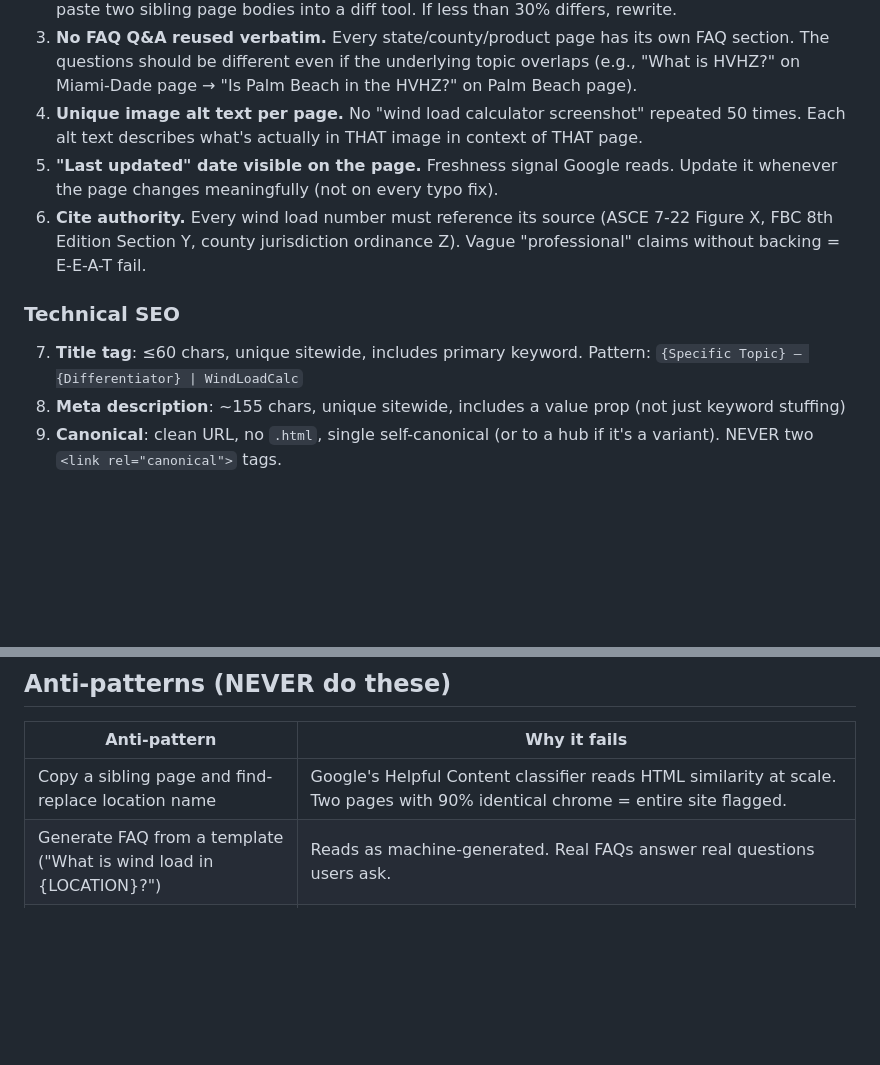
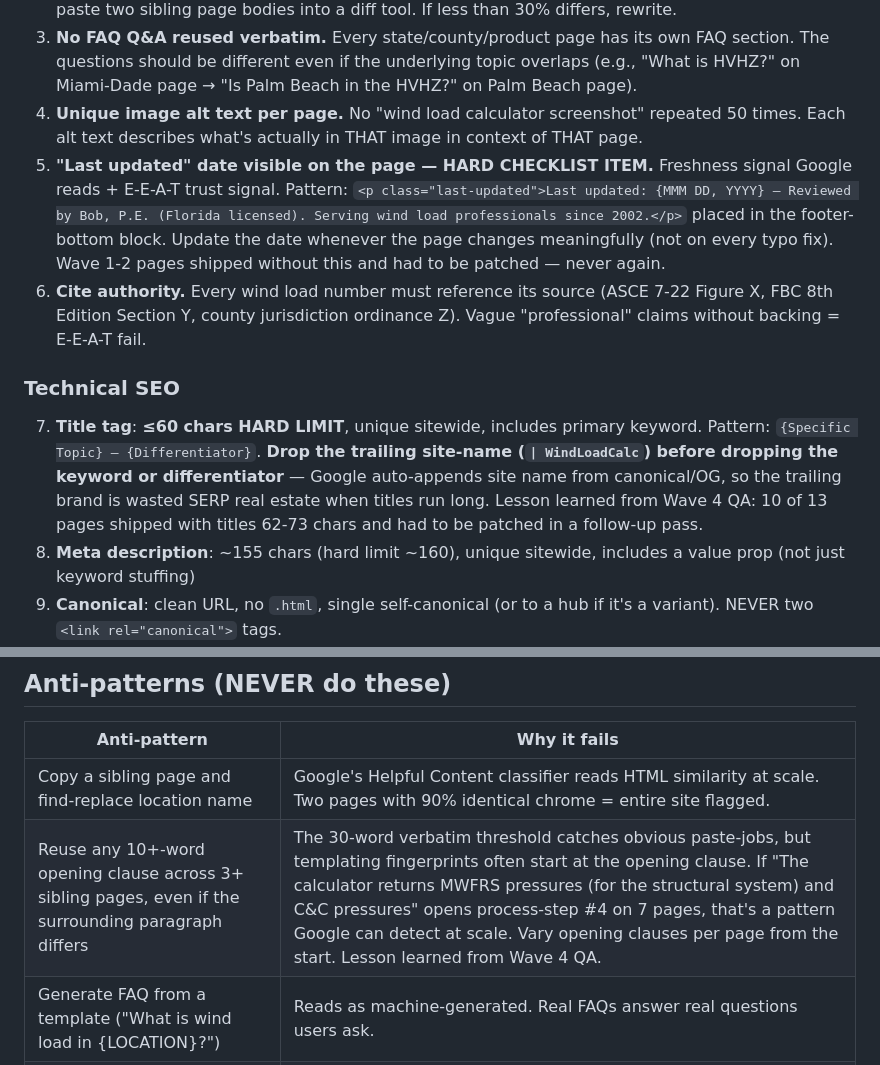
Before and after one commit to gKochmann1975/windloadsolutions001, a Markdown page: docs/seo/03-page-quality-standards.md, 2 parts joined by grey strips. Drawn GitHub-style; blank space fills up the shorter version.

```diff
--- a/docs/seo/03-page-quality-standards.md
+++ b/docs/seo/03-page-quality-standards.md
@@ -13,12 +13,12 @@
 2. **<30% chrome overlap with sibling pages.** Atlanta page and Chicago page on a sister site share 80%+ identical body text — that's the pattern Google's Helpful Content classifier flags. Test: paste two sibling page bodies into a diff tool. If less than 30% differs, rewrite.
 3. **No FAQ Q&A reused verbatim.** Every state/county/product page has its own FAQ section. The questions should be different even if the underlying topic overlaps (e.g., "What is HVHZ?" on Miami-Dade page → "Is Palm Beach in the HVHZ?" on Palm Beach page).
 4. **Unique image alt text per page.** No "wind load calculator screenshot" repeated 50 times. Each alt text describes what's actually in THAT image in context of THAT page.
-5. **"Last updated" date visible on the page.** Freshness signal Google reads. Update it whenever the page changes meaningfully (not on every typo fix).
+5. **"Last updated" date visible on the page — HARD CHECKLIST ITEM.** Freshness signal Google reads + E-E-A-T trust signal. Pattern: `<p class="last-updated">Last updated: {MMM DD, YYYY} — Reviewed by Bob, P.E. (Florida licensed). Serving wind load professionals since 2002.</p>` placed in the footer-bottom block. Update the date whenever the page changes meaningfully (not on every typo fix). Wave 1-2 pages shipped without this and had to be patched — never again.
 6. **Cite authority.** Every wind load number must reference its source (ASCE 7-22 Figure X, FBC 8th Edition Section Y, county jurisdiction ordinance Z). Vague "professional" claims without backing = E-E-A-T fail.
 
 ### Technical SEO
-7. **Title tag**: ≤60 chars, unique sitewide, includes primary keyword. Pattern: `{Specific Topic} — {Differentiator} | WindLoadCalc`
-8. **Meta description**: ~155 chars, unique sitewide, includes a value prop (not just keyword stuffing)
+7. **Title tag**: **≤60 chars HARD LIMIT**, unique sitewide, includes primary keyword. Pattern: `{Specific Topic} — {Differentiator}`. **Drop the trailing site-name (`| WindLoadCalc`) before dropping the keyword or differentiator** — Google auto-appends site name from canonical/OG, so the trailing brand is wasted SERP real estate when titles run long. Lesson learned from Wave 4 QA: 10 of 13 pages shipped with titles 62-73 chars and had to be patched in a follow-up pass.
+8. **Meta description**: ~155 chars (hard limit ~160), unique sitewide, includes a value prop (not just keyword stuffing)
 9. **Canonical**: clean URL, no `.html`, single self-canonical (or to a hub if it's a variant). NEVER two `<link rel="canonical">` tags.
 10. **Robots meta + sitemap.xml must agree.** A page in sitemap.xml MUST be `index, follow`. A `noindex` page MUST be out of sitemap. Pre-launch checklist: grep the sitemap for the URL, grep the file for the robots tag, confirm consistency.
 11. **JSON-LD**: minimum three schemas — `SoftwareApplication` + `FAQPage` (1:1 with visible FAQ, exact text match) + `BreadcrumbList`. NEVER `aggregateRating` / `reviewCount` / `ratingCount` unless we have a real third-party feed (Google Business, G2, Capterra). Self-asserted ratings = Google manual action risk.
@@ -43,6 +43,7 @@
 | Anti-pattern | Why it fails |
 |---|---|
 | Copy a sibling page and find-replace location name | Google's Helpful Content classifier reads HTML similarity at scale. Two pages with 90% identical chrome = entire site flagged. |
+| Reuse any 10+-word opening clause across 3+ sibling pages, even if the surrounding paragraph differs | The 30-word verbatim threshold catches obvious paste-jobs, but templating fingerprints often start at the opening clause. If "The calculator returns MWFRS pressures (for the structural system) and C&C pressures" opens process-step #4 on 7 pages, that's a pattern Google can detect at scale. Vary opening clauses per page from the start. Lesson learned from Wave 4 QA. |
 | Generate FAQ from a template ("What is wind load in {LOCATION}?") | Reads as machine-generated. Real FAQs answer real questions users ask. |
 | Stuff the primary keyword 20+ times | Keyword stuffing penalty. Modern Google is content-meaning aware. Use the keyword 2-4 times naturally. |
 | Use fake testimonials, fake reviews, fake aggregateRating | Schema spam violation. Manual action risk. The May 2026 incident on windloadcalc.com (fake 4.9 stars / 127 reviews) was caught and removed before Google manual-actioned us. Never again. |
```
Also changed, not shown: other parts of docs/seo/03-page-quality-standards.md (+35 -0 lines), docs/seo/SEO-DOMINATION-ROADMAP.md (+8 -6 lines), docs/seo/qa-followups.md (added, +62 -0 lines).
